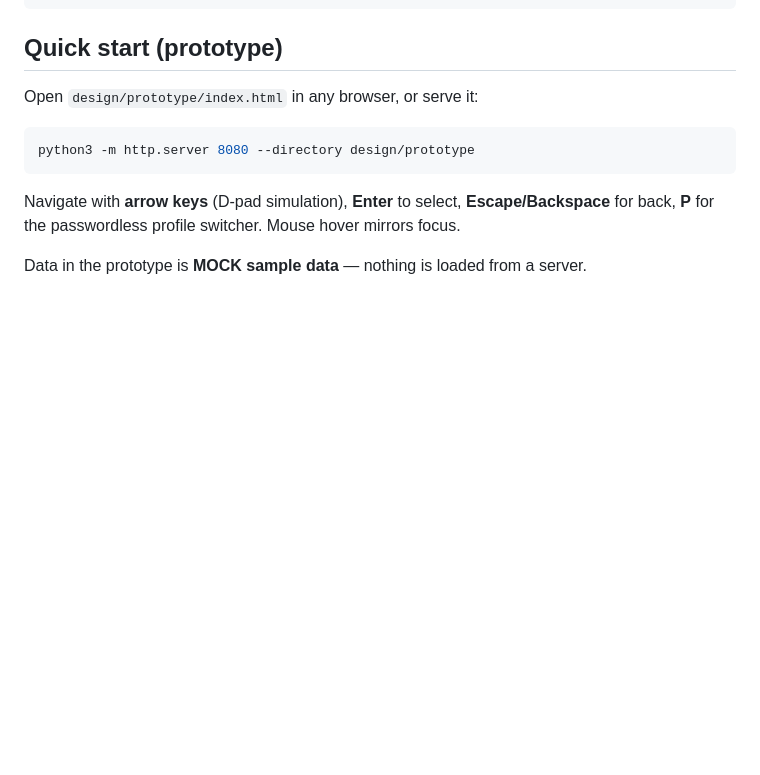
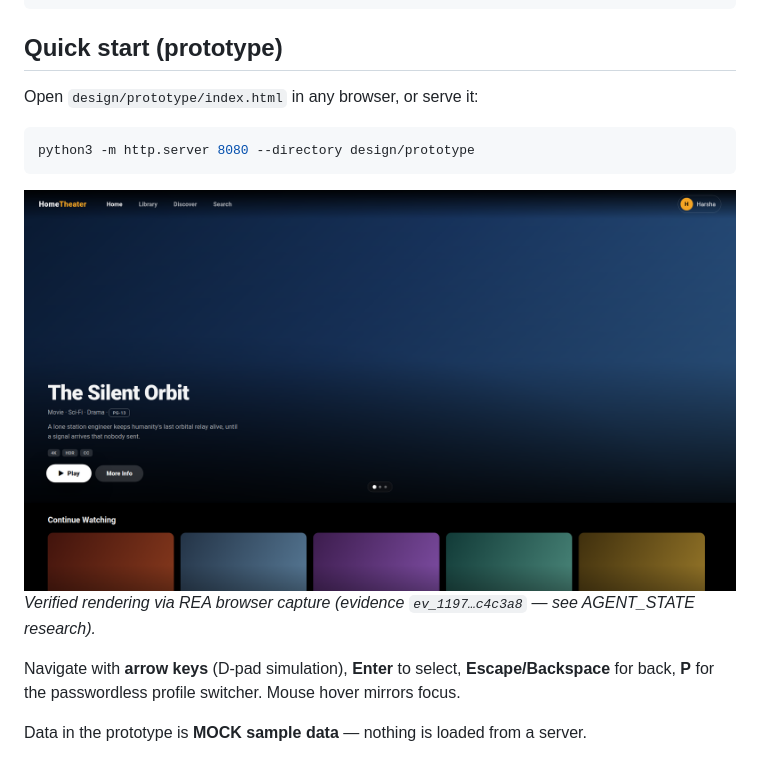
Before and after one commit to Soldier0x0/HomeTheatre, a Markdown page: README.md, the part around the change. GitHub-like rendering; pictures changed too: docs/img/prototype-home.png (added); blank space fills up the shorter version.

Commit message:
Add verified prototype screenshot to docs

````diff
--- a/README.md
+++ b/README.md
@@ -29,6 +29,9 @@ Open `design/prototype/index.html` in any browser, or serve it:
 python3 -m http.server 8080 --directory design/prototype
 ```
 
+![Prototype home screen](docs/img/prototype-home.png)
+*Verified rendering via REA browser capture (evidence `ev_1197…c4c3a8` — see AGENT_STATE research).*
+
 Navigate with **arrow keys** (D-pad simulation), **Enter** to select, **Escape/Backspace** for back,
 **P** for the passwordless profile switcher. Mouse hover mirrors focus.
 
````
